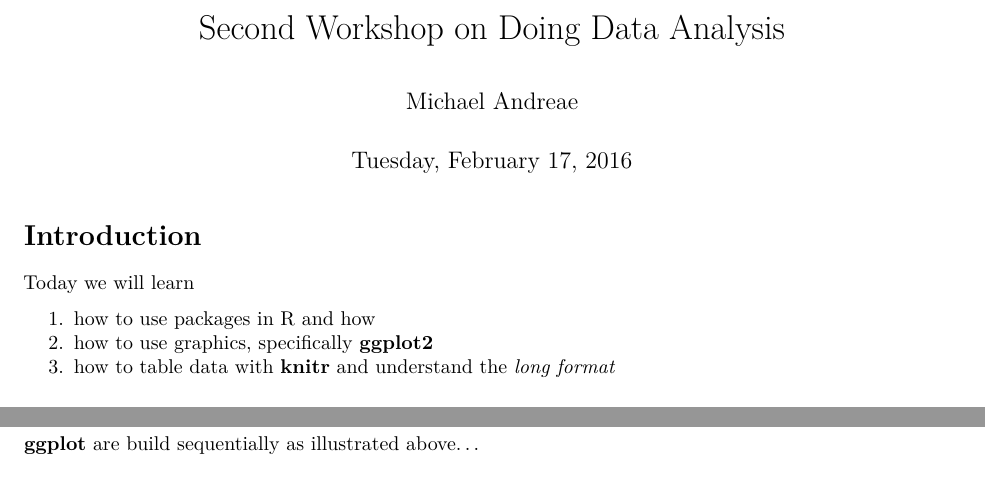
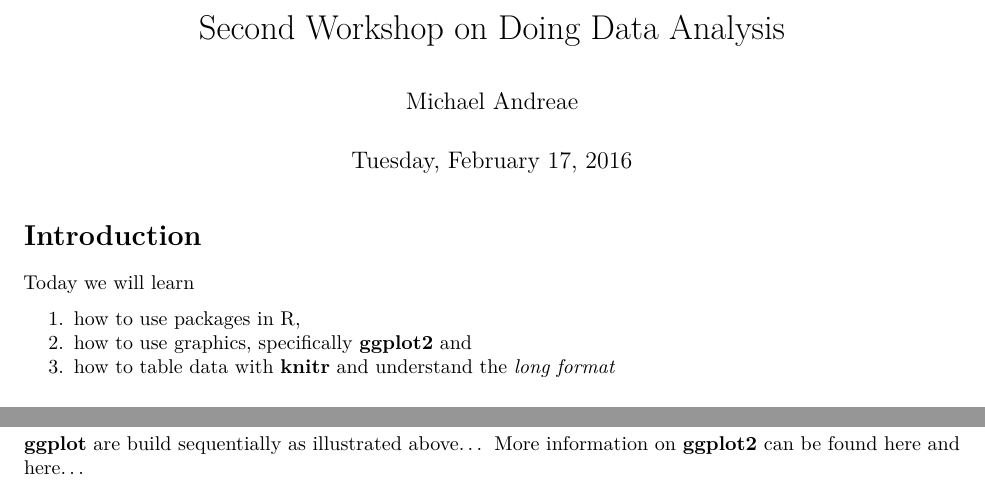
Before and after one commit to mhandreae/WorkshopDDA, an R Markdown document (WorkshopDDA2.Rmd): two parts of pages 1 and 4 of 4, joined at a grey line, cut so that both start at the same text. Rendered offline with R 4.5, knitr and Pandoc, then LaTeX, with nearby package versions; some code elsewhere in the file could not run offline.

Commit message:
adding links to workshop 2

````diff
--- a/WorkshopDDA2.Rmd
+++ b/WorkshopDDA2.Rmd
@@ -9,8 +9,8 @@ output: pdf_document
 
 Today we will learn
 
-1. how to use packages in R and how
-2. how to use graphics, specifically **ggplot2**
+1. how to use packages in R,
+2. how to use graphics, specifically **ggplot2** and
 3. how to table data with **knitr** and understand the *long format*
 
 ## Review
@@ -133,3 +133,4 @@ s+ facet_grid(. ~ treat.f)  +guides(fill=FALSE)
 ```
 
 **ggplot** are build sequentially as illustrated above...
+More information on **ggplot2** can be found  [here](http://www.statmethods.net/advgraphs/ggplot2.html) and [here](http://docs.ggplot2.org/current/)...
````
